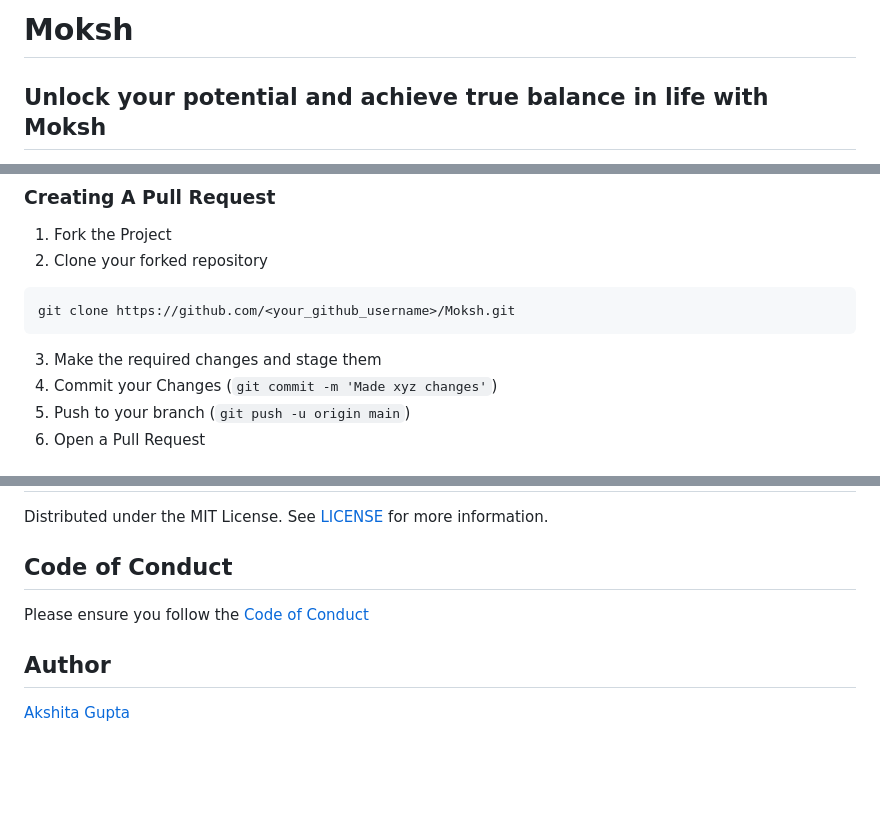
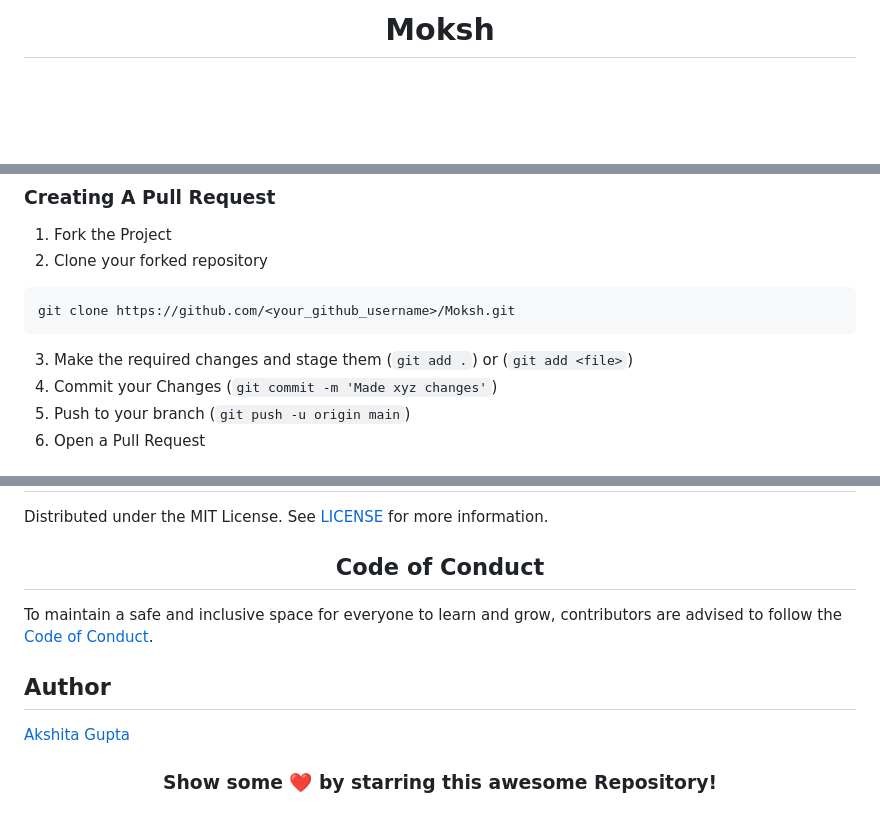
Before and after one commit to akshitagupta15june/Moksh, a Markdown page: README.md, 3 parts joined by grey strips. GitHub-like rendering; blank space fills up the shorter version.

````diff
--- a/README.md
+++ b/README.md
@@ -1,3 +1,3 @@
-# Moksh
-## Unlock your potential and achieve true balance in life with Moksh
+<div align="center">
+  <h1>Moksh</h1>
 
@@ -96,7 +118,7 @@ See the [open issues](https://github.com/akshitagupta15june/Moksh/issues) for a
 ```sh
 git clone https://github.com/<your_github_username>/Moksh.git
 ```
-3. Make the required changes and stage them
+3. Make the required changes and stage them (`git add .`) or (`git add <file>`)
 4. Commit your Changes (`git commit -m 'Made xyz changes'`)
 4. Push to your branch (`git push -u origin main`)
 5. Open a Pull Request
@@ -105,10 +128,21 @@ git clone https://github.com/<your_github_username>/Moksh.git
 
 Distributed under the MIT License. See [LICENSE](https://github.com/akshitagupta15june/Moksh/blob/main/LICENSE) for more information.
 
+<h2 align="center">Code of Conduct</h2>
+
+To maintain a safe and inclusive space for everyone to learn and grow, contributors are advised to follow the [Code of Conduct](./CODE_OF_CONDUCT.md).
+<!--
 ## Code of Conduct
 
-Please ensure you follow the [Code of Conduct](https://github.com/akshitagupta15june/Moksh/blob/main/CODE_OF_CONDUCT.md)
+Please ensure you follow the [Code of Conduct](https://github.com/akshitagupta15june/Moksh/blob/main/CODE_OF_CONDUCT.md)  -->
 
 ## Author
 
 [Akshita Gupta](https://github.com/akshitagupta15june)
+
+
+<div align="center">
+
+### Show some ❤️ by starring this awesome Repository!
+
+</div>
````
Also changed, not shown: other parts of README.md (+42 -19 lines).
